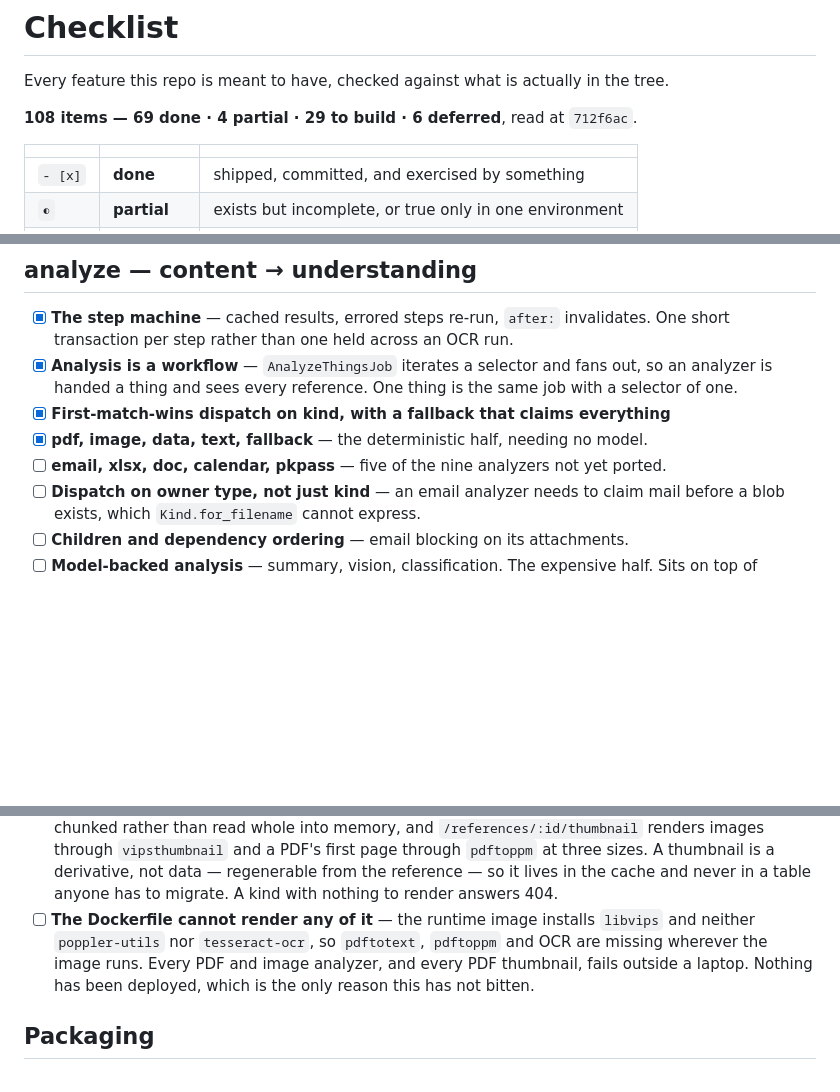
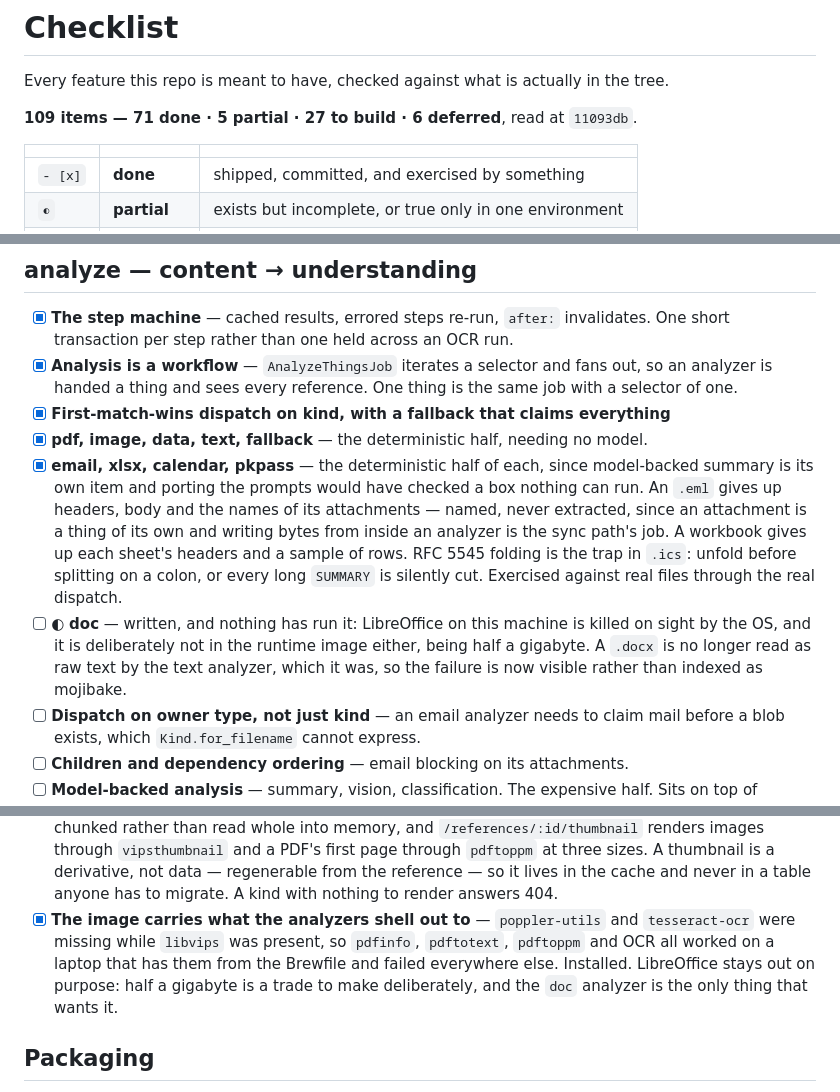
Before and after one commit to urisrb/uris, a Markdown page: CHECKLIST.md, 3 parts joined by grey strips. GitHub-like rendering; blank space fills up the shorter version.

Commit message:
Checklist: four analyzers done, one honestly partial
The five-analyzer line splits, because four of them run and one has never been
executed by anything. doc is written and marked partial for a reason worth
recording: LibreOffice is killed on sight by this machine's OS and is
deliberately absent from the runtime image at half a gigabyte, so there is
nowhere it currently works. That is a different state from unwritten and a
different state from done.

The Dockerfile item lasted one commit, which is the best outcome available to
an entry that exists to name a hole.

109 items — 71 done, 5 partial, 27 to build, 6 deferred. Read at 11093db.

Co-Authored-By: Claude Opus 5 (1M context) <noreply@anthropic.com>

```diff
--- a/CHECKLIST.md
+++ b/CHECKLIST.md
@@ -2,7 +2,7 @@
 
 Every feature this repo is meant to have, checked against what is actually in the tree.
 
-**108 items — 69 done · 4 partial · 29 to build · 6 deferred**, read at `712f6ac`.
+**109 items — 71 done · 5 partial · 27 to build · 6 deferred**, read at `11093db`.
 
 |         |              |                                                        |
 | ------- | ------------ | ------------------------------------------------------ |
@@ -100,7 +100,17 @@ announces itself.
       of one.
 - [x] **First-match-wins dispatch on kind, with a fallback that claims everything**
 - [x] **pdf, image, data, text, fallback** — the deterministic half, needing no model.
-- [ ] **email, xlsx, doc, calendar, pkpass** — five of the nine analyzers not yet ported.
+- [x] **email, xlsx, calendar, pkpass** — the deterministic half of each, since model-backed
+      summary is its own item and porting the prompts would have checked a box nothing can run. An
+      `.eml` gives up headers, body and the names of its attachments — named, never extracted, since
+      an attachment is a thing of its own and writing bytes from inside an analyzer is the sync
+      path's job. A workbook gives up each sheet's headers and a sample of rows. RFC 5545 folding
+      is the trap in `.ics`: unfold before splitting on a colon, or every long `SUMMARY` is silently
+      cut. Exercised against real files through the real dispatch.
+- [ ] ◐ **doc** — written, and nothing has run it: LibreOffice on this machine is killed on sight by
+      the OS, and it is deliberately not in the runtime image either, being half a gigabyte. A
+      `.docx` is no longer read as raw text by the text analyzer, which it was, so the failure is
+      now visible rather than indexed as mojibake.
 - [ ] **Dispatch on owner type, not just kind** — an email analyzer needs to claim mail before a
       blob exists, which `Kind.for_filename` cannot express.
 - [ ] **Children and dependency ordering** — email blocking on its attachments.
@@ -302,10 +312,11 @@ Deliberately small: only what a chat transcript must not do.
       images through `vipsthumbnail` and a PDF's first page through `pdftoppm` at three sizes. A
       thumbnail is a derivative, not data — regenerable from the reference — so it lives in the
       cache and never in a table anyone has to migrate. A kind with nothing to render answers 404.
-- [ ] **The Dockerfile cannot render any of it** — the runtime image installs `libvips` and neither
-      `poppler-utils` nor `tesseract-ocr`, so `pdftotext`, `pdftoppm` and OCR are missing wherever
-      the image runs. Every PDF and image analyzer, and every PDF thumbnail, fails outside a
-      laptop. Nothing has been deployed, which is the only reason this has not bitten.
+- [x] **The image carries what the analyzers shell out to** — `poppler-utils` and `tesseract-ocr`
+      were missing while `libvips` was present, so `pdfinfo`, `pdftotext`, `pdftoppm` and OCR all
+      worked on a laptop that has them from the Brewfile and failed everywhere else. Installed.
+      LibreOffice stays out on purpose: half a gigabyte is a trade to make deliberately, and the
+      `doc` analyzer is the only thing that wants it.
 
 ## Packaging
 
```
